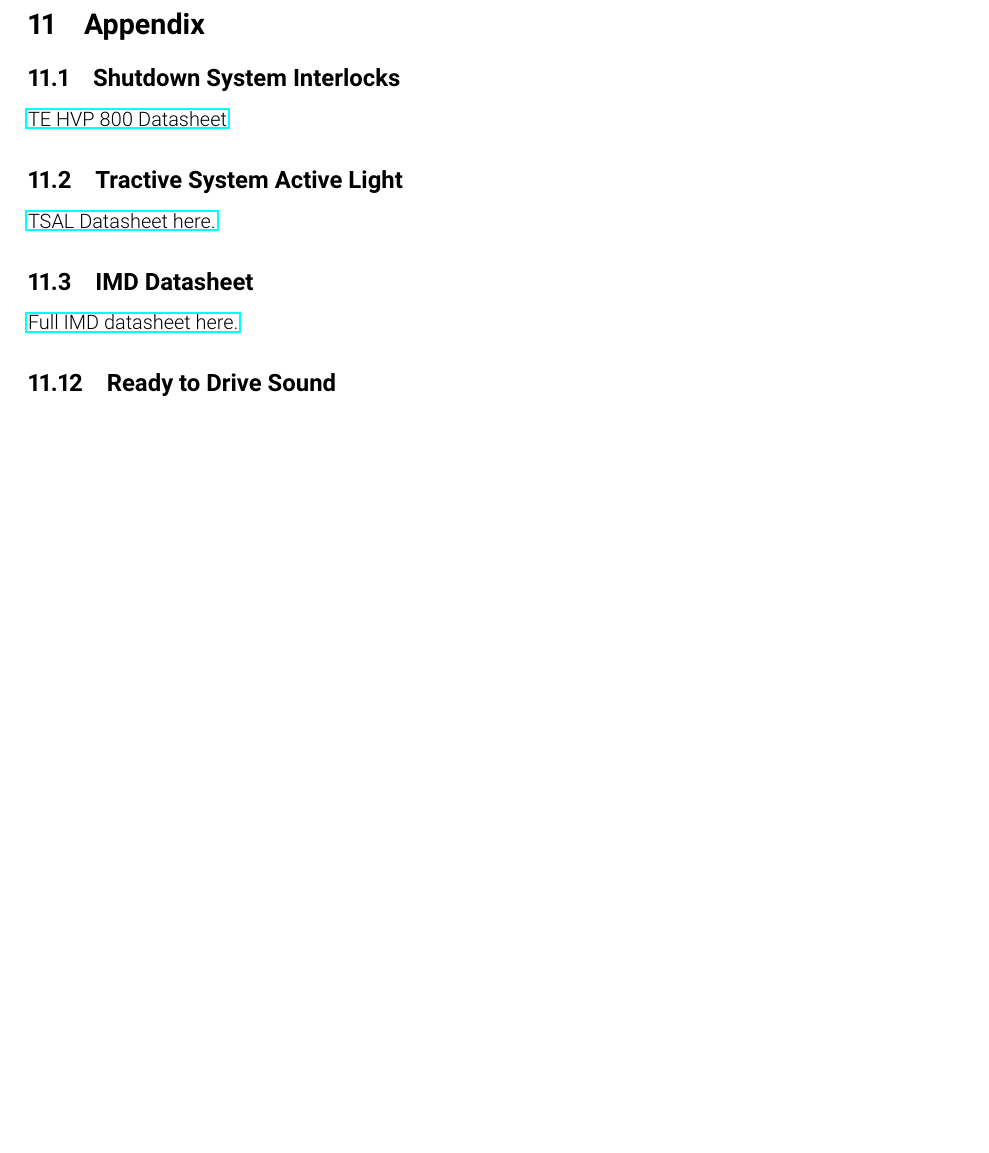
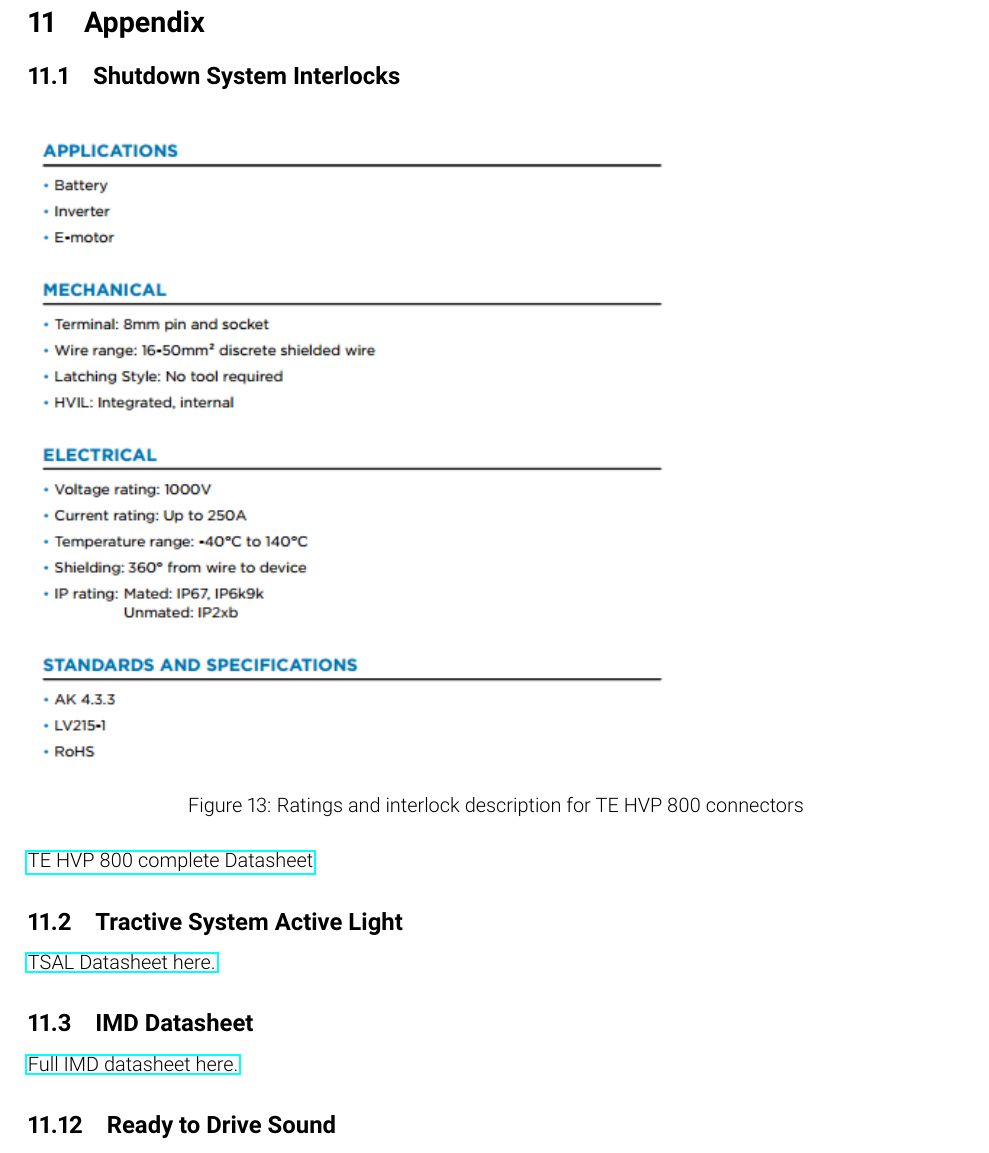
Before and after one commit to olin-electric-motorsports/ESF, a LaTeX document (esf_main.tex): part of page 28 of 30 before the commit and part of page 29 of 31 after it, cut so that both start at the same text, the shorter picture padded with empty space. Compiled offline with pdfLaTeX.

Commit message:
Added datasheet section for shutdown interlocks

```diff
--- a/esf_main.tex
+++ b/esf_main.tex
@@ -1044,9 +1044,12 @@
 
 
 \subsection{Shutdown System Interlocks}\label{sec:appendix_interlocks}
-
-
-\href{http://www.te.com/content/dam/te-com/documents/hybrid-and-electric-mobility-solutions/global/8-1773462-1-hvp-800.pdf}{TE HVP 800 Datasheet}
+\begin{figure}[H]
+	\includegraphics[width=.7 \linewidth]{HVP_800_ratings.png}
+	\caption{Ratings and interlock description for TE HVP 800 connectors}
+	\label{fig:hvp_800_ratings}
+\end{figure}
+\href{http://www.te.com/content/dam/te-com/documents/hybrid-and-electric-mobility-solutions/global/8-1773462-1-hvp-800.pdf}{TE HVP 800 complete Datasheet}
 
 \hypertarget{TSALdatasheet}{}
 \subsection{Tractive System Active Light}
```
Also changed, not shown: img/HVP_800_ratings.PNG (added), esf_main.tex (6 more changed lines).
